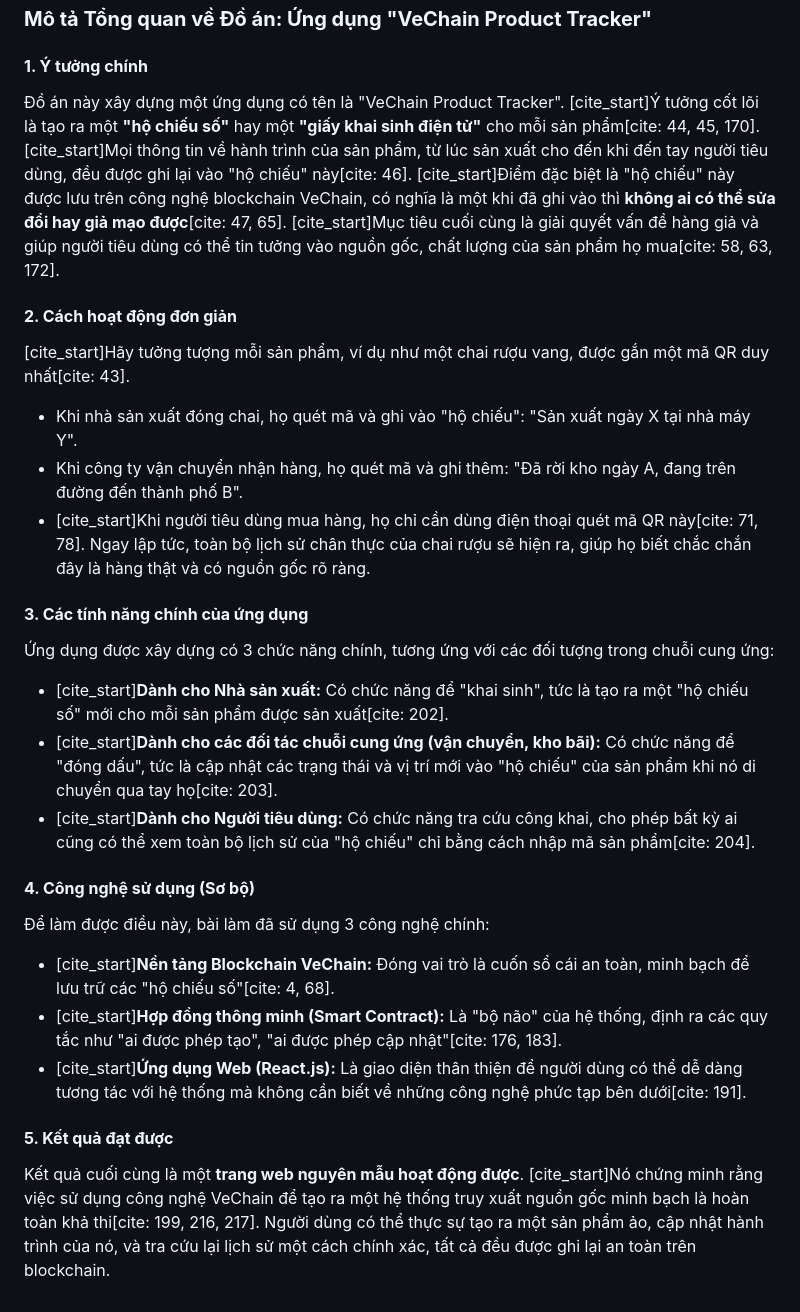
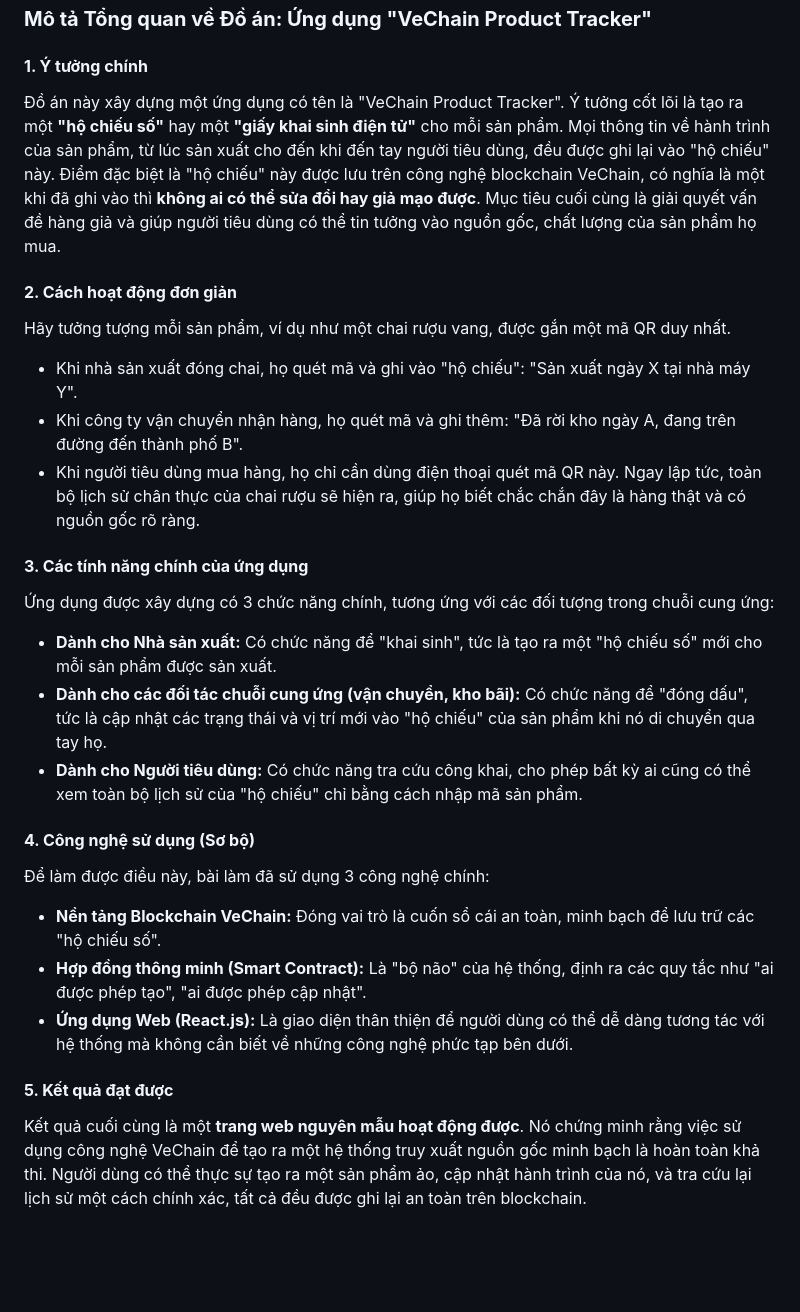
Before and after one commit to MinhHuy38/VECHAIN-PRODUCT-TRACKER, a Markdown page: README.md, the part around the change. GitHub-like rendering; blank space fills up the shorter version.

```diff
--- a/README.md
+++ b/README.md
@@ -4,31 +4,31 @@
 
 #### **1. Ý tưởng chính**
 
-Đồ án này xây dựng một ứng dụng có tên là "VeChain Product Tracker". [cite_start]Ý tưởng cốt lõi là tạo ra một **"hộ chiếu số"** hay một **"giấy khai sinh điện tử"** cho mỗi sản phẩm[cite: 44, 45, 170]. [cite_start]Mọi thông tin về hành trình của sản phẩm, từ lúc sản xuất cho đến khi đến tay người tiêu dùng, đều được ghi lại vào "hộ chiếu" này[cite: 46]. [cite_start]Điểm đặc biệt là "hộ chiếu" này được lưu trên công nghệ blockchain VeChain, có nghĩa là một khi đã ghi vào thì **không ai có thể sửa đổi hay giả mạo được**[cite: 47, 65]. [cite_start]Mục tiêu cuối cùng là giải quyết vấn đề hàng giả và giúp người tiêu dùng có thể tin tưởng vào nguồn gốc, chất lượng của sản phẩm họ mua[cite: 58, 63, 172].
+Đồ án này xây dựng một ứng dụng có tên là "VeChain Product Tracker". Ý tưởng cốt lõi là tạo ra một **"hộ chiếu số"** hay một **"giấy khai sinh điện tử"** cho mỗi sản phẩm. Mọi thông tin về hành trình của sản phẩm, từ lúc sản xuất cho đến khi đến tay người tiêu dùng, đều được ghi lại vào "hộ chiếu" này. Điểm đặc biệt là "hộ chiếu" này được lưu trên công nghệ blockchain VeChain, có nghĩa là một khi đã ghi vào thì **không ai có thể sửa đổi hay giả mạo được**. Mục tiêu cuối cùng là giải quyết vấn đề hàng giả và giúp người tiêu dùng có thể tin tưởng vào nguồn gốc, chất lượng của sản phẩm họ mua.
 
 #### **2. Cách hoạt động đơn giản**
 
-[cite_start]Hãy tưởng tượng mỗi sản phẩm, ví dụ như một chai rượu vang, được gắn một mã QR duy nhất[cite: 43].
+Hãy tưởng tượng mỗi sản phẩm, ví dụ như một chai rượu vang, được gắn một mã QR duy nhất.
 * Khi nhà sản xuất đóng chai, họ quét mã và ghi vào "hộ chiếu": "Sản xuất ngày X tại nhà máy Y".
 * Khi công ty vận chuyển nhận hàng, họ quét mã và ghi thêm: "Đã rời kho ngày A, đang trên đường đến thành phố B".
-* [cite_start]Khi người tiêu dùng mua hàng, họ chỉ cần dùng điện thoại quét mã QR này[cite: 71, 78]. Ngay lập tức, toàn bộ lịch sử chân thực của chai rượu sẽ hiện ra, giúp họ biết chắc chắn đây là hàng thật và có nguồn gốc rõ ràng.
+* Khi người tiêu dùng mua hàng, họ chỉ cần dùng điện thoại quét mã QR này. Ngay lập tức, toàn bộ lịch sử chân thực của chai rượu sẽ hiện ra, giúp họ biết chắc chắn đây là hàng thật và có nguồn gốc rõ ràng.
 
 #### **3. Các tính năng chính của ứng dụng**
 
 Ứng dụng được xây dựng có 3 chức năng chính, tương ứng với các đối tượng trong chuỗi cung ứng:
 
-* [cite_start]**Dành cho Nhà sản xuất:** Có chức năng để "khai sinh", tức là tạo ra một "hộ chiếu số" mới cho mỗi sản phẩm được sản xuất[cite: 202].
-* [cite_start]**Dành cho các đối tác chuỗi cung ứng (vận chuyển, kho bãi):** Có chức năng để "đóng dấu", tức là cập nhật các trạng thái và vị trí mới vào "hộ chiếu" của sản phẩm khi nó di chuyển qua tay họ[cite: 203].
-* [cite_start]**Dành cho Người tiêu dùng:** Có chức năng tra cứu công khai, cho phép bất kỳ ai cũng có thể xem toàn bộ lịch sử của "hộ chiếu" chỉ bằng cách nhập mã sản phẩm[cite: 204].
+* **Dành cho Nhà sản xuất:** Có chức năng để "khai sinh", tức là tạo ra một "hộ chiếu số" mới cho mỗi sản phẩm được sản xuất.
+* **Dành cho các đối tác chuỗi cung ứng (vận chuyển, kho bãi):** Có chức năng để "đóng dấu", tức là cập nhật các trạng thái và vị trí mới vào "hộ chiếu" của sản phẩm khi nó di chuyển qua tay họ.
+* **Dành cho Người tiêu dùng:** Có chức năng tra cứu công khai, cho phép bất kỳ ai cũng có thể xem toàn bộ lịch sử của "hộ chiếu" chỉ bằng cách nhập mã sản phẩm.
 
 #### **4. Công nghệ sử dụng (Sơ bộ)**
 
 Để làm được điều này, bài làm đã sử dụng 3 công nghệ chính:
 
-* [cite_start]**Nền tảng Blockchain VeChain:** Đóng vai trò là cuốn sổ cái an toàn, minh bạch để lưu trữ các "hộ chiếu số"[cite: 4, 68].
-* [cite_start]**Hợp đồng thông minh (Smart Contract):** Là "bộ não" của hệ thống, định ra các quy tắc như "ai được phép tạo", "ai được phép cập nhật"[cite: 176, 183].
-* [cite_start]**Ứng dụng Web (React.js):** Là giao diện thân thiện để người dùng có thể dễ dàng tương tác với hệ thống mà không cần biết về những công nghệ phức tạp bên dưới[cite: 191].
+* **Nền tảng Blockchain VeChain:** Đóng vai trò là cuốn sổ cái an toàn, minh bạch để lưu trữ các "hộ chiếu số".
+* **Hợp đồng thông minh (Smart Contract):** Là "bộ não" của hệ thống, định ra các quy tắc như "ai được phép tạo", "ai được phép cập nhật".
+* **Ứng dụng Web (React.js):** Là giao diện thân thiện để người dùng có thể dễ dàng tương tác với hệ thống mà không cần biết về những công nghệ phức tạp bên dưới.
 
 #### **5. Kết quả đạt được**
 
-Kết quả cuối cùng là một **trang web nguyên mẫu hoạt động được**. [cite_start]Nó chứng minh rằng việc sử dụng công nghệ VeChain để tạo ra một hệ thống truy xuất nguồn gốc minh bạch là hoàn toàn khả thi[cite: 199, 216, 217]. Người dùng có thể thực sự tạo ra một sản phẩm ảo, cập nhật hành trình của nó, và tra cứu lại lịch sử một cách chính xác, tất cả đều được ghi lại an toàn trên blockchain.
+Kết quả cuối cùng là một **trang web nguyên mẫu hoạt động được**. Nó chứng minh rằng việc sử dụng công nghệ VeChain để tạo ra một hệ thống truy xuất nguồn gốc minh bạch là hoàn toàn khả thi. Người dùng có thể thực sự tạo ra một sản phẩm ảo, cập nhật hành trình của nó, và tra cứu lại lịch sử một cách chính xác, tất cả đều được ghi lại an toàn trên blockchain.
```
